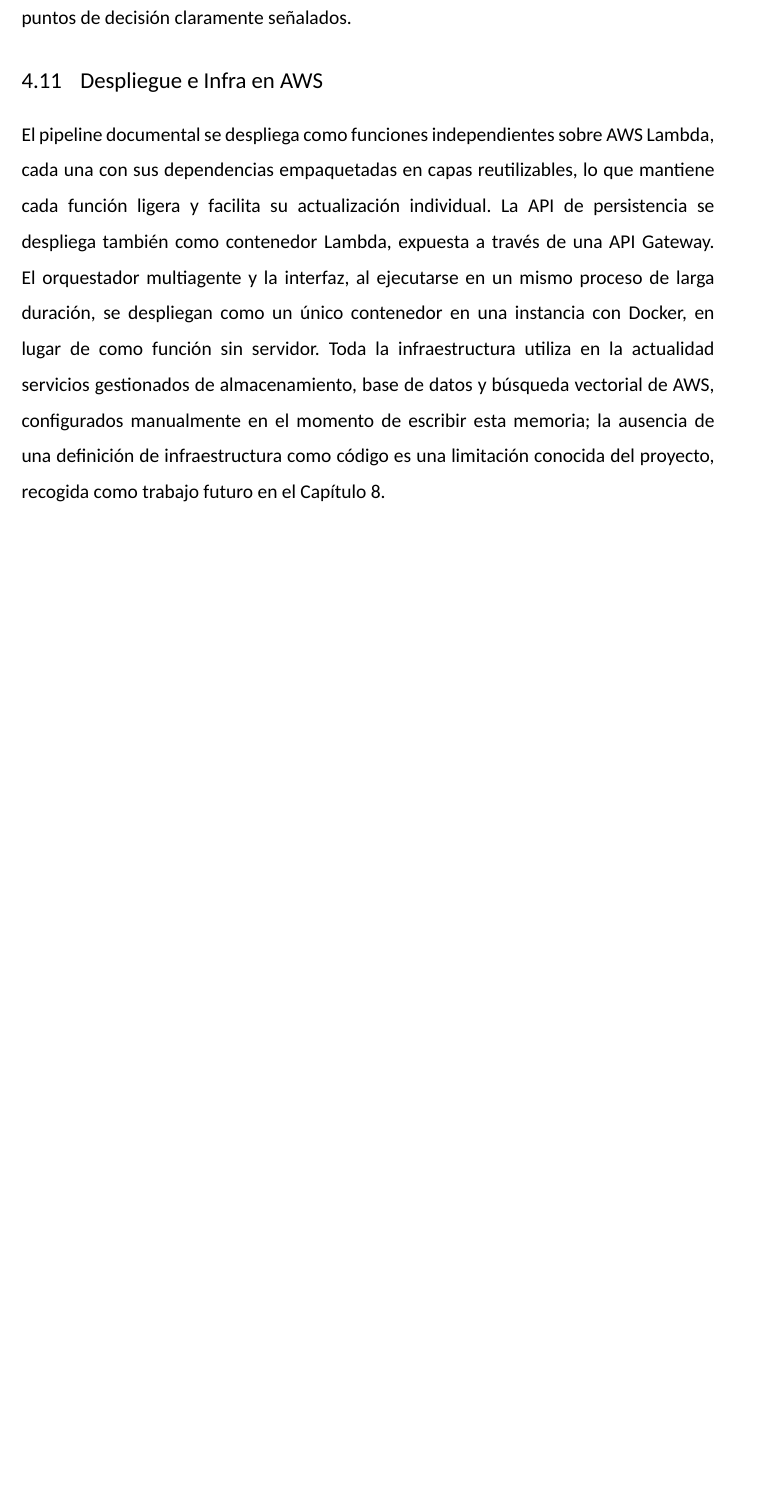
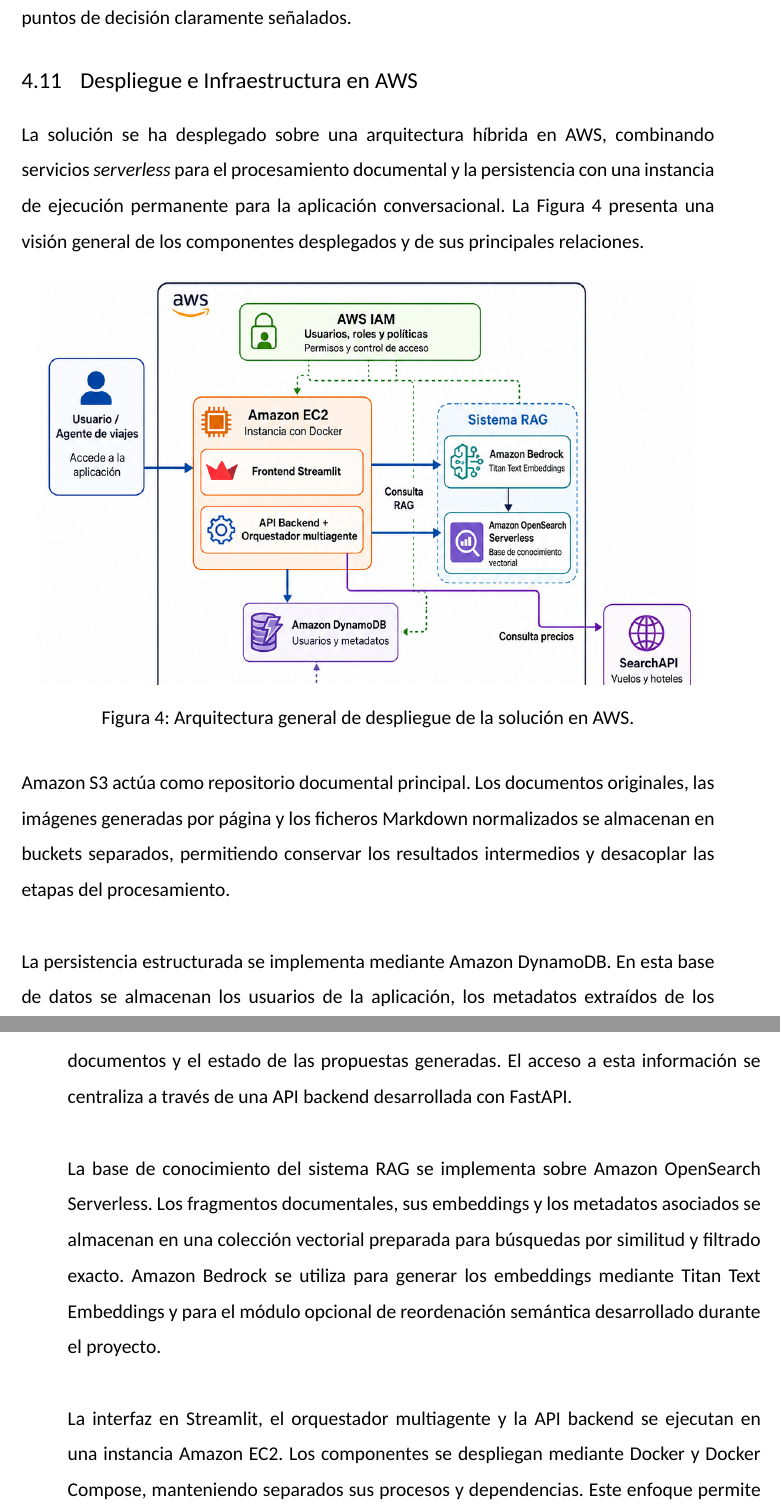
Before and after one commit to jesusasinxyz/TFM_EBIS_LaTeX, a LaTeX document (main.tex, which reads chapters/chapter04.tex): part of page 52 of 87 before the commit and two parts of pages 52 and 53 of 89 after it, the two joined at a grey line, cut so that both start at the same text, the shorter picture padded with empty space. Compiled offline with XeLaTeX.

Commit message:
Updates from Overleaf

```diff
--- a/chapters/chapter04.tex
+++ b/chapters/chapter04.tex
@@ -258,5 +260,39 @@
 \TFMSection{Implementación del frontend}
 La interfaz se ha construido como una aplicación conversacional sencilla, con dos pantallas: una de conversación, donde el profesional describe el viaje, ve la respuesta del sistema en tiempo real y toma las dos decisiones clave del proceso (selección de precios y revisión final de la propuesta); y otra de histórico, donde puede consultar, descargar o retomar cualquier propuesta generada anteriormente. Este diseño permite que un empleado sin conocimientos técnicos utilice un sistema multiagente complejo sin necesidad de entender su funcionamiento interno, a través de una conversación y de dos puntos de decisión claramente señalados.
 
-\TFMSection{Despliegue e Infra en AWS}
-El pipeline documental se despliega como funciones independientes sobre AWS Lambda, cada una con sus dependencias empaquetadas en capas reutilizables, lo que mantiene cada función ligera y facilita su actualización individual. La API de persistencia se despliega también como contenedor Lambda, expuesta a través de una API Gateway. El orquestador multiagente y la interfaz, al ejecutarse en un mismo proceso de larga duración, se despliegan como un único contenedor en una instancia con Docker, en lugar de como función sin servidor. Toda la infraestructura utiliza en la actualidad servicios gestionados de almacenamiento, base de datos y búsqueda vectorial de AWS, configurados manualmente en el momento de escribir esta memoria; la ausencia de una definición de infraestructura como código es una limitación conocida del proyecto, recogida como trabajo futuro en el Capítulo 8.
+\TFMSection{Despliegue e Infraestructura en AWS}
+
+La solución se ha desplegado sobre una arquitectura híbrida en AWS, combinando
+servicios \textit{serverless} para el procesamiento documental y la persistencia con una
+instancia de ejecución permanente para la aplicación conversacional. La
+Figura~\ref{fig:aws-infrastructure} presenta una visión general de los componentes
+desplegados y de sus principales relaciones.
+
+\begin{figure}[htbp]
+    \centering
+    \includegraphics[width=0.95\textwidth]
+    {assets/diagrama_infra_aws.png}
+    \caption{Arquitectura general de despliegue de la solución en AWS.}
+    \label{fig:aws-infrastructure}
+\end{figure}
+
+Amazon S3 actúa como repositorio documental principal. Los documentos originales, las
+imágenes generadas por página y los ficheros Markdown normalizados se almacenan en
+buckets separados, permitiendo conservar los resultados intermedios y desacoplar las
+etapas del procesamiento.
+
+La persistencia estructurada se implementa mediante Amazon DynamoDB. En esta base
+de datos se almacenan los usuarios de la aplicación, los metadatos extraídos de los
+documentos y el estado de las propuestas generadas. El acceso a esta información se
+centraliza a través de una API backend desarrollada con FastAPI.
+
+La base de conocimiento del sistema RAG se implementa sobre Amazon OpenSearch
+Serverless. Los fragmentos documentales, sus embeddings y los metadatos asociados se
+almacenan en una colección vectorial preparada para búsquedas por similitud y filtrado
+exacto. Amazon Bedrock se utiliza para generar los embeddings mediante Titan Text
+Embeddings y para el módulo opcional de reordenación semántica desarrollado durante
+el proyecto.
+
+La interfaz en Streamlit, el orquestador multiagente y la API backend se ejecutan en una
+instancia Amazon EC2. Los componentes se despliegan mediante Docker y Docker Compose,
+manteniendo separados sus procesos y dependencias. Este enfoque permite ejecutar
```
Also changed, not shown: chapters/chapter05.tex (+2 -2 lines), assets/diagrama_infra_aws.png (added), chapters/chapter04.tex (42 more changed lines).
